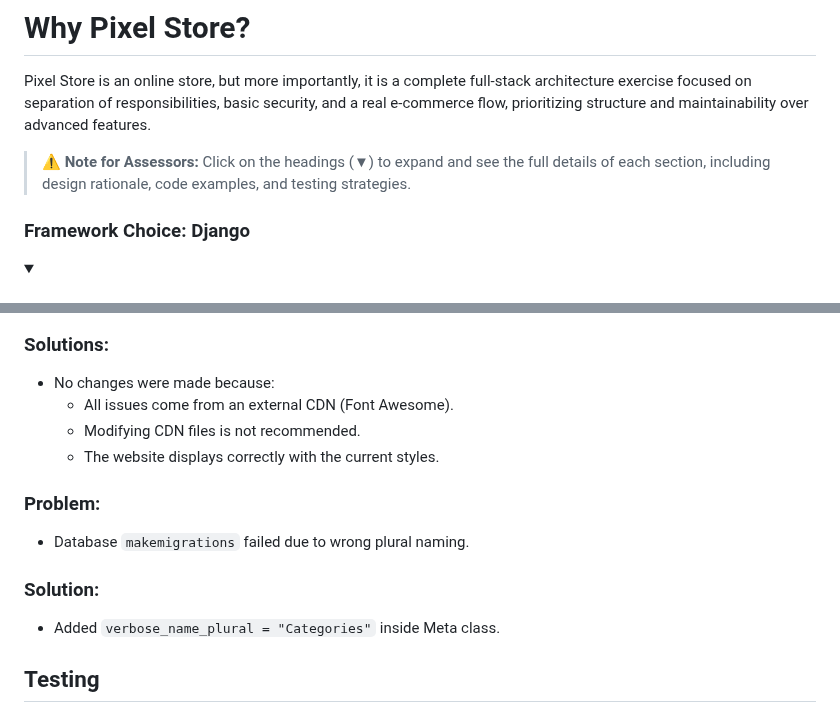
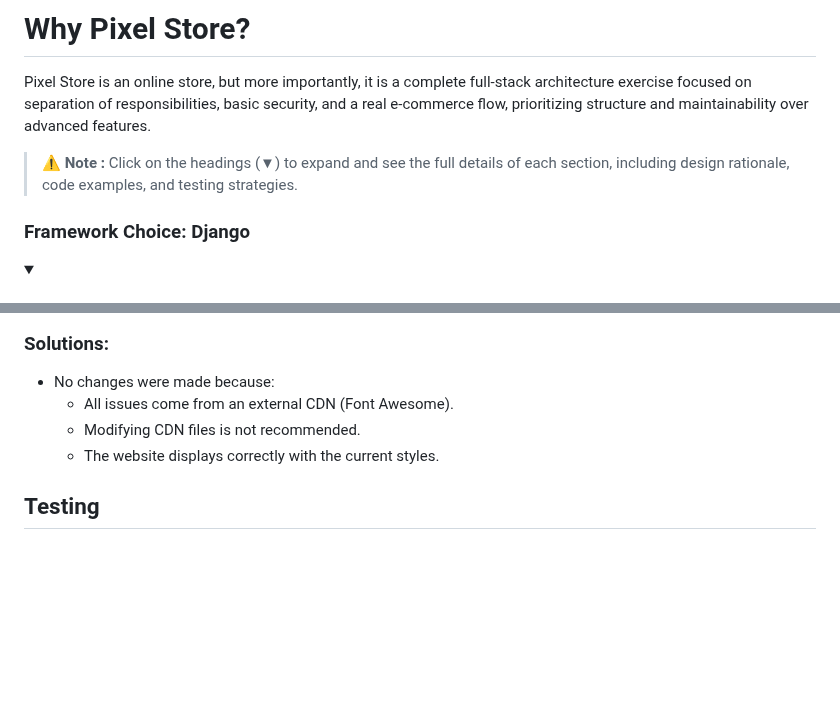
Before and after one commit to ToniEstarlich/pixel-store, a Markdown page: README.md, 2 parts joined by grey strips. GitHub-like rendering; folded sections open; blank space fills up the shorter version.

```diff
--- a/README.md
+++ b/README.md
@@ -80,7 +80,7 @@ This section reflects on the key design decisions behind Pixel Store, explaining
 
 Pixel Store is an online store, but more importantly, it is a complete full-stack architecture exercise focused on separation of responsibilities, basic security, and a real e-commerce flow, prioritizing structure and maintainability over advanced features.
 
->⚠️ **Note for Assessors:** Click on the headings (▼) to expand and see the full details of each section, including design rationale, code examples, and testing strategies.
+>⚠️ **Note :** Click on the headings (▼) to expand and see the full details of each section, including design rationale, code examples, and testing strategies.
 
 ###  Framework Choice: Django
 <details>
@@ -1193,11 +1239,6 @@ The CSS was validated using the W3C CSS Validator.
   - Modifying CDN files is not recommended.
   - The website displays correctly with the current styles.
 
-### Problem:
-- Database `makemigrations` failed due to wrong plural naming.
-
-### Solution:
-- Added `verbose_name_plural = "Categories"` inside Meta class.
 ## Testing
 # 🧪
 ### Testing Strategy
```
Also changed, not shown: other parts of README.md (+47 -1 lines).
